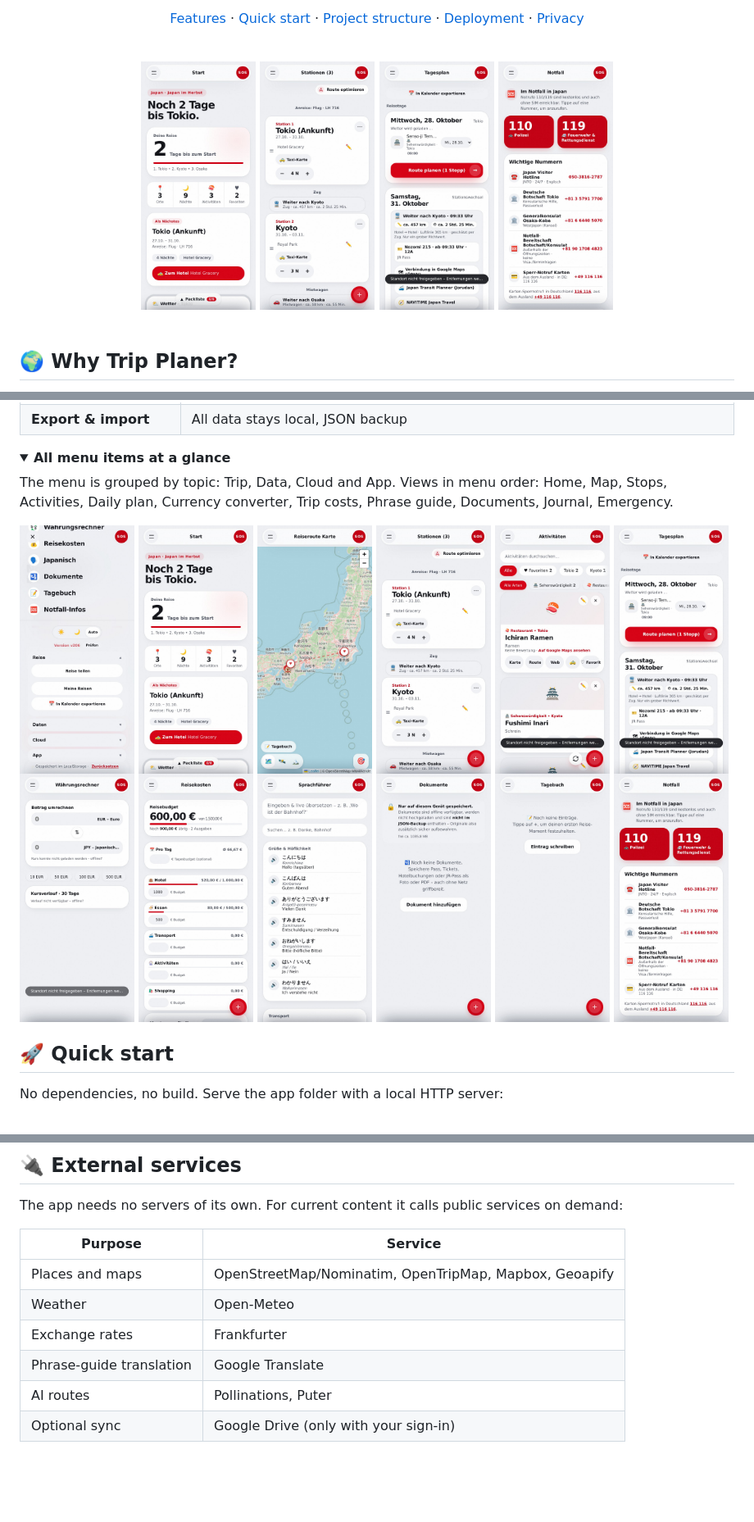
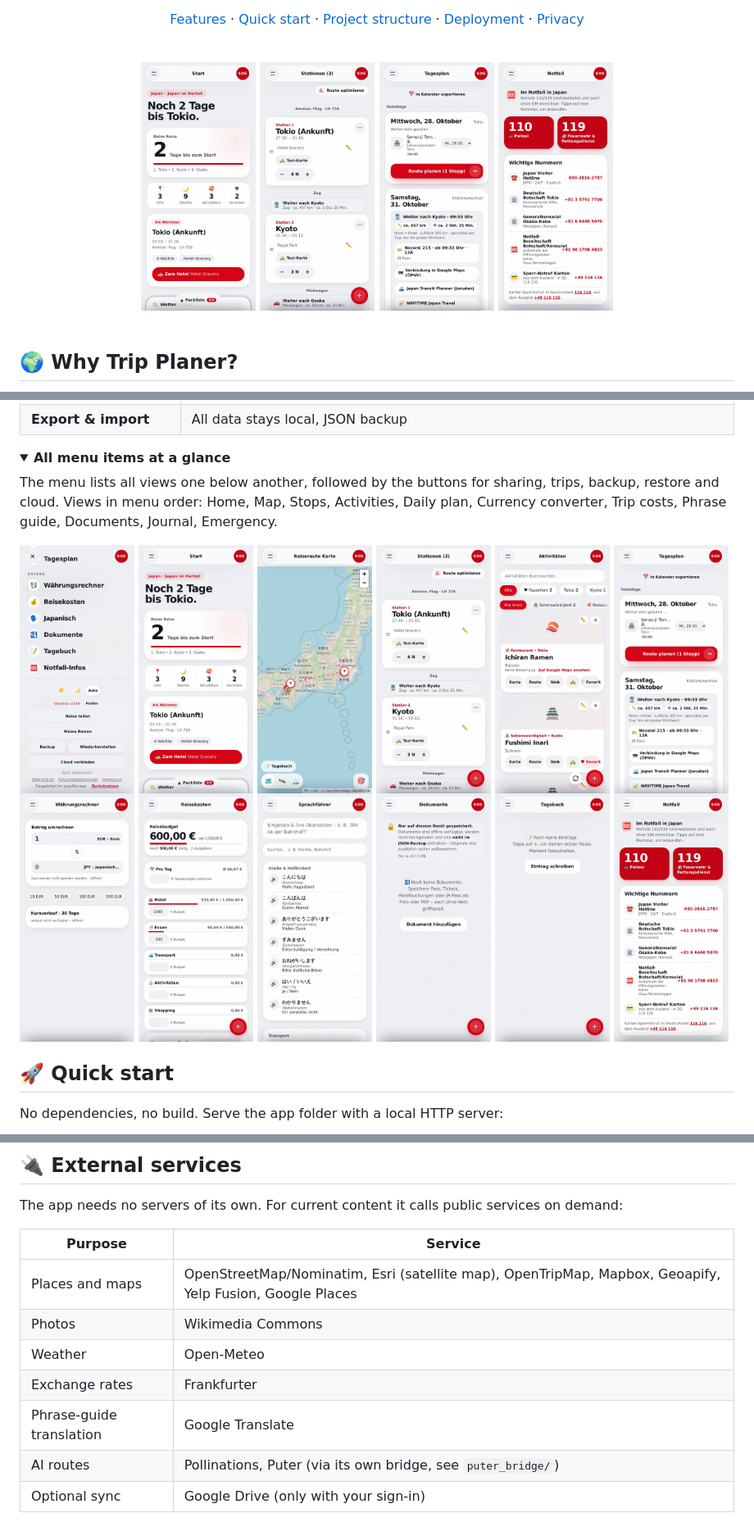
Before and after one commit to phil07/Trip_Planer, a Markdown page: README.en.md, 3 parts joined by grey strips. Shown at 82% size. Drawn GitHub-style; pictures changed too: docs/screenshots/aktivitaeten.jpg, docs/screenshots/dokumente.jpg, docs/screenshots/karte.jpg; blank space fills up the shorter version.

```diff
--- a/README.en.md
+++ b/README.en.md
@@ -59,5 +59,5 @@ Built for a trip to Japan, Trip Planer now works for **any destination**: langua
 <details open>
 <summary><b>All menu items at a glance</b></summary>
 
-The menu is grouped by topic: Trip, Data, Cloud and App. Views in menu order: Home, Map, Stops, Activities, Daily plan, Currency converter, Trip costs, Phrase guide, Documents, Journal, Emergency.
+The menu lists all views one below another, followed by the buttons for sharing, trips, backup, restore and cloud. Views in menu order: Home, Map, Stops, Activities, Daily plan, Currency converter, Trip costs, Phrase guide, Documents, Journal, Emergency.
 
@@ -129,11 +129,12 @@ The app needs no servers of its own. For current content it calls public service
 
 | Purpose | Service |
 | --- | --- |
-| Places and maps | OpenStreetMap/Nominatim, OpenTripMap, Mapbox, Geoapify |
+| Places and maps | OpenStreetMap/Nominatim, Esri (satellite map), OpenTripMap, Mapbox, Geoapify, Yelp Fusion, Google Places |
+| Photos | Wikimedia Commons |
 | Weather | Open-Meteo |
 | Exchange rates | Frankfurter |
 | Phrase-guide translation | Google Translate |
-| AI routes | Pollinations, Puter |
+| AI routes | Pollinations, Puter (via its own bridge, see `puter_bridge/`) |
 | Optional sync | Google Drive (only with your sign-in) |
 
 Each service's own privacy terms apply. Without a connection, stored data and already loaded content remain usable.
```
Also changed, not shown: other parts of README.en.md (+3 -3 lines), README.md (+8 -7 lines), 3 other files.
